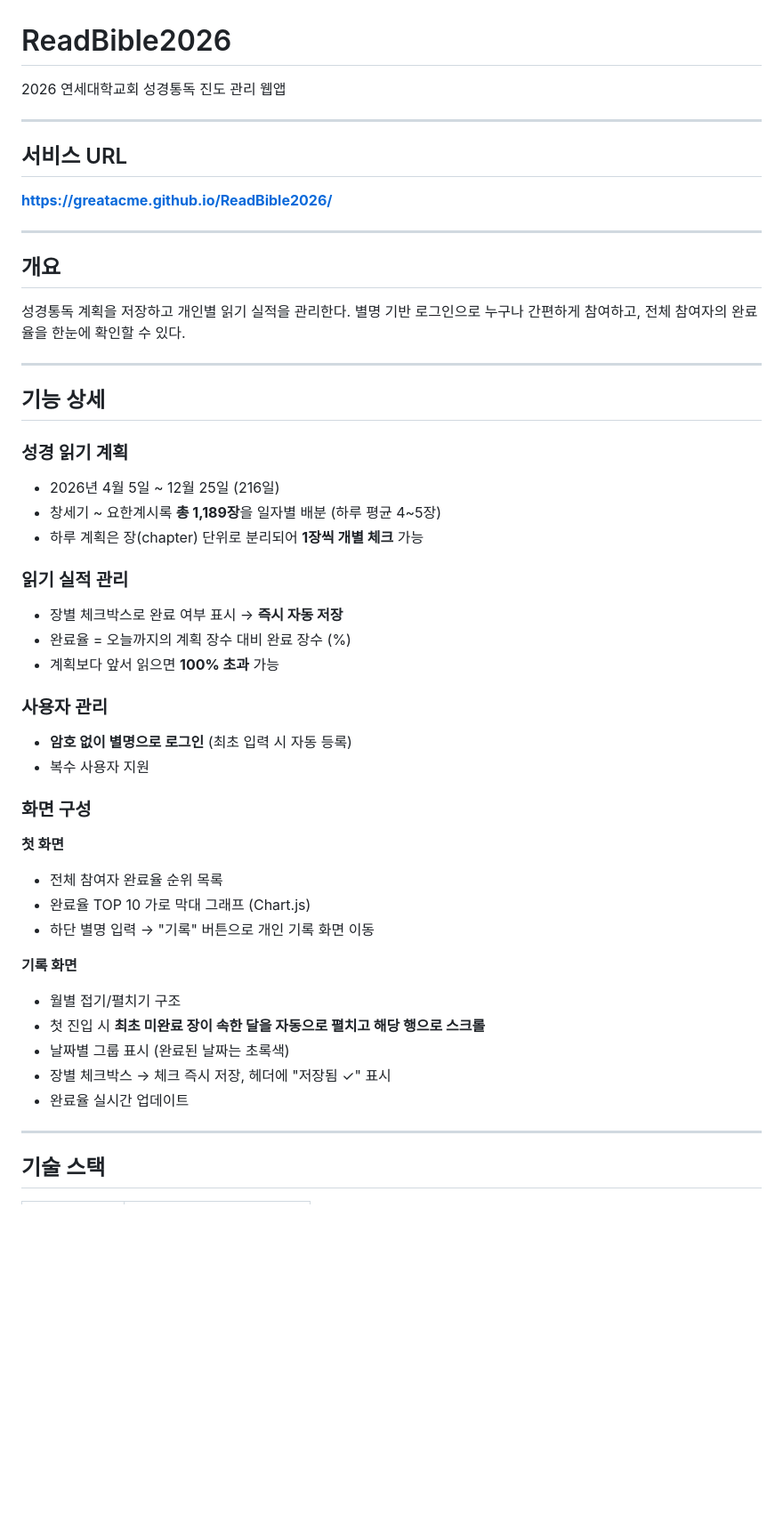
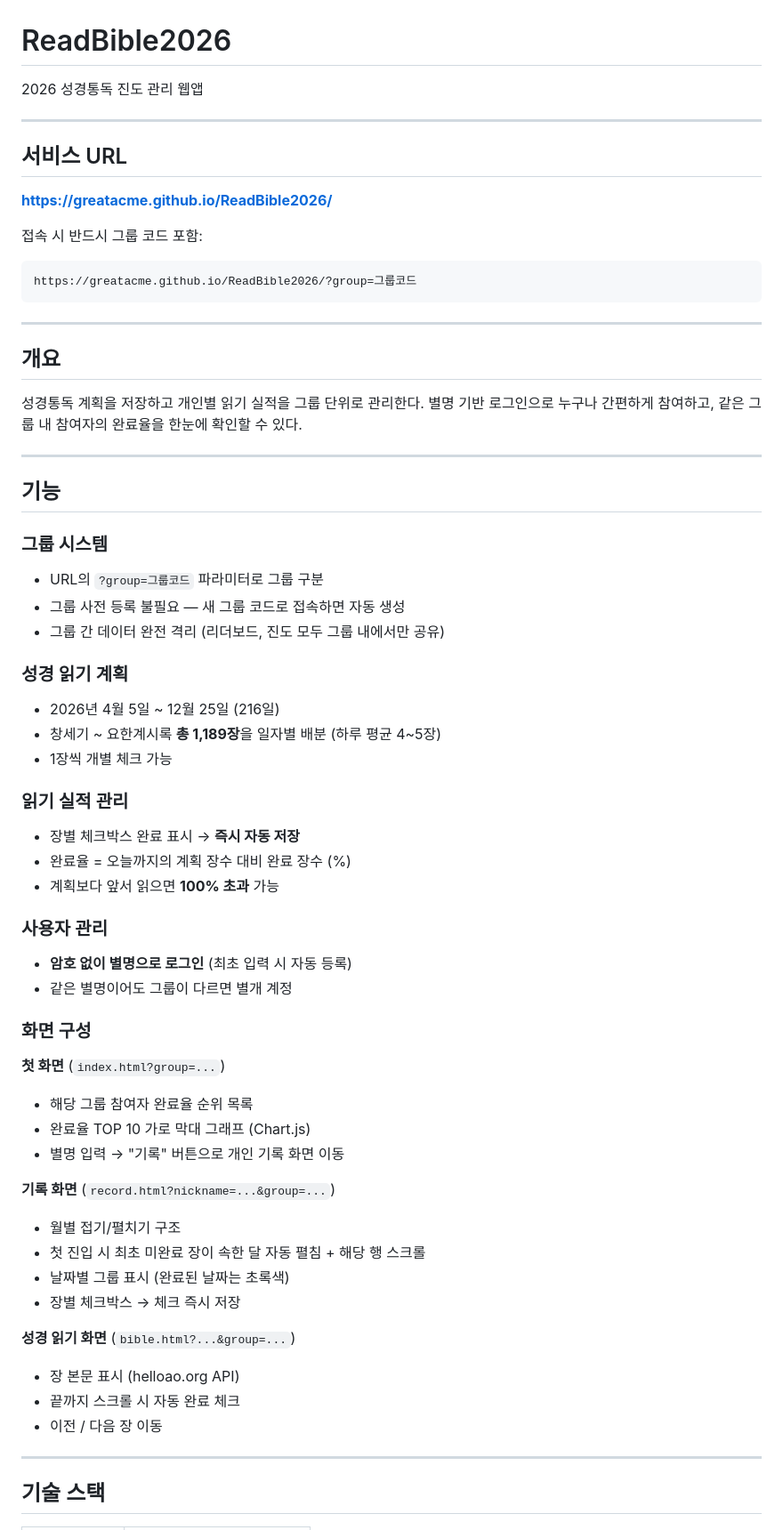
Before and after one commit to greatacme/ReadBible2026, a Markdown page: README.md, the part around one of its changes. Shown at 89% size. Drawn GitHub-style; blank space fills up the shorter version.

Commit message:
CLAUDE.md 추가, README.md 그룹 기능 반영하여 갱신
Co-Authored-By: Claude Sonnet 4.6 <noreply@anthropic.com>

````diff
--- a/README.md
+++ b/README.md
@@ -1,6 +1,6 @@
 # ReadBible2026
 
-2026 연세대학교회 성경통독 진도 관리 웹앱
+2026 성경통독 진도 관리 웹앱
 
 ---
 
@@ -8,44 +8,58 @@
 
 **https://greatacme.github.io/ReadBible2026/**
 
+접속 시 반드시 그룹 코드 포함:
+```
+https://greatacme.github.io/ReadBible2026/?group=그룹코드
+```
+
 ---
 
 ## 개요
 
-성경통독 계획을 저장하고 개인별 읽기 실적을 관리한다.
-별명 기반 로그인으로 누구나 간편하게 참여하고, 전체 참여자의 완료율을 한눈에 확인할 수 있다.
+성경통독 계획을 저장하고 개인별 읽기 실적을 그룹 단위로 관리한다.
+별명 기반 로그인으로 누구나 간편하게 참여하고, 같은 그룹 내 참여자의 완료율을 한눈에 확인할 수 있다.
 
 ---
 
-## 기능 상세
+## 기능
+
+### 그룹 시스템
+- URL의 `?group=그룹코드` 파라미터로 그룹 구분
+- 그룹 사전 등록 불필요 — 새 그룹 코드로 접속하면 자동 생성
+- 그룹 간 데이터 완전 격리 (리더보드, 진도 모두 그룹 내에서만 공유)
 
 ### 성경 읽기 계획
 - 2026년 4월 5일 ~ 12월 25일 (216일)
 - 창세기 ~ 요한계시록 **총 1,189장**을 일자별 배분 (하루 평균 4~5장)
-- 하루 계획은 장(chapter) 단위로 분리되어 **1장씩 개별 체크** 가능
+- 1장씩 개별 체크 가능
 
 ### 읽기 실적 관리
-- 장별 체크박스로 완료 여부 표시 → **즉시 자동 저장**
+- 장별 체크박스 완료 표시 → **즉시 자동 저장**
 - 완료율 = 오늘까지의 계획 장수 대비 완료 장수 (%)
 - 계획보다 앞서 읽으면 **100% 초과** 가능
 
 ### 사용자 관리
 - **암호 없이 별명으로 로그인** (최초 입력 시 자동 등록)
-- 복수 사용자 지원
+- 같은 별명이어도 그룹이 다르면 별개 계정
 
 ### 화면 구성
 
-**첫 화면**
-- 전체 참여자 완료율 순위 목록
+**첫 화면** (`index.html?group=...`)
+- 해당 그룹 참여자 완료율 순위 목록
 - 완료율 TOP 10 가로 막대 그래프 (Chart.js)
-- 하단 별명 입력 → "기록" 버튼으로 개인 기록 화면 이동
+- 별명 입력 → "기록" 버튼으로 개인 기록 화면 이동
 
-**기록 화면**
+**기록 화면** (`record.html?nickname=...&group=...`)
 - 월별 접기/펼치기 구조
-- 첫 진입 시 **최초 미완료 장이 속한 달을 자동으로 펼치고 해당 행으로 스크롤**
+- 첫 진입 시 최초 미완료 장이 속한 달 자동 펼침 + 해당 행 스크롤
 - 날짜별 그룹 표시 (완료된 날짜는 초록색)
-- 장별 체크박스 → 체크 즉시 저장, 헤더에 "저장됨 ✓" 표시
-- 완료율 실시간 업데이트
+- 장별 체크박스 → 체크 즉시 저장
+
+**성경 읽기 화면** (`bible.html?...&group=...`)
+- 장 본문 표시 (helloao.org API)
+- 끝까지 스크롤 시 자동 완료 체크
+- 이전 / 다음 장 이동
 
 ---
 
````
Also changed, not shown: other parts of README.md (+17 -15 lines), CLAUDE.md (added, +106 -0 lines).
